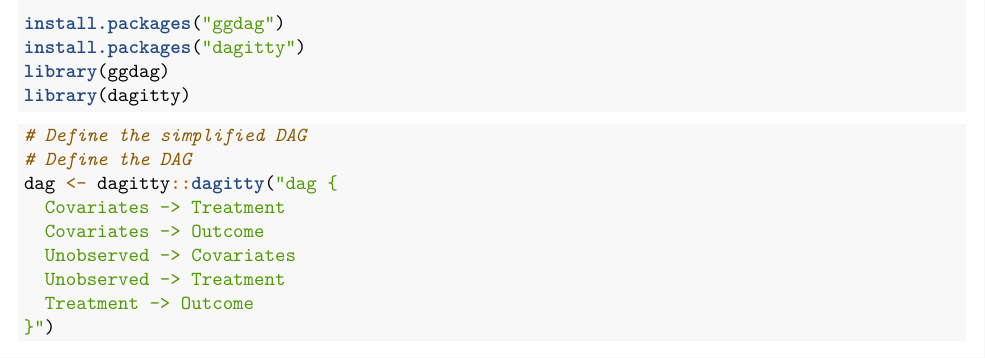
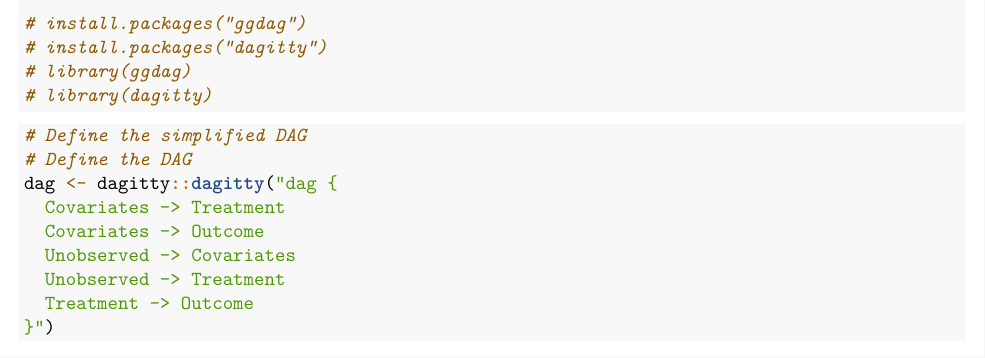
Before and after one commit to QueueDoubleU/CSS_Assignments, an R Markdown document (Projects/Project 8/QuinnWilsonProject8.Rmd): part of page 5 of 9, cut so that both start at the same text. Rendered offline with R 4.5, knitr and Pandoc, then LaTeX, with nearby package versions; some code elsewhere in the file could not run offline.

````diff
--- a/Projects/Project 8/QuinnWilsonProject8.Rmd
+++ b/Projects/Project 8/QuinnWilsonProject8.Rmd
@@ -189,10 +189,10 @@
 # DAG for TMLE
 # install packages
 
-install.packages("ggdag")
-install.packages("dagitty")
-library(ggdag)
-library(dagitty)
+# install.packages("ggdag")
+# install.packages("dagitty")
+# library(ggdag)
+# library(dagitty)
 
 
 ```
````
Also changed, not shown: Projects/Project 8/QuinnWilsonProject8.pdf (added), Projects/Project 8/QuinnWilsonProject8.Rmd (6 more changed lines).
